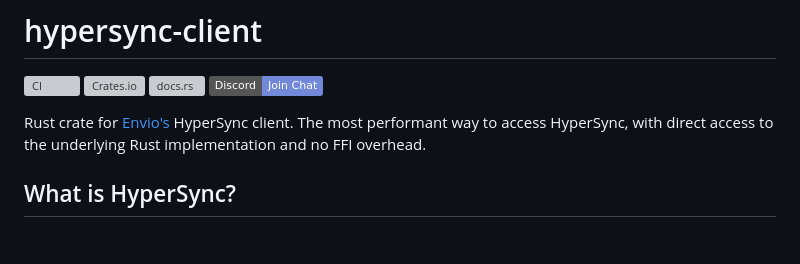
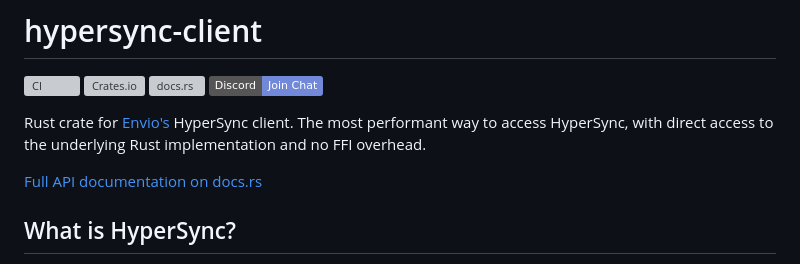
Before and after one commit to enviodev/hypersync-client-rust, a Markdown page: README.md, the part around the change. Rendered like a GitHub page; badges without logos; blank space fills up the shorter version; grey boxes are pictures that could not be loaded.

Commit message:
Add prominent docs.rs link below intro in README
Co-authored-by: claude <noreply@anthropic.com>

```diff
--- a/README.md
+++ b/README.md
@@ -3,6 +3,8 @@
 [![CI](https://github.com/enviodev/hypersync-client-rust/actions/workflows/ci.yaml/badge.svg?branch=main)](https://github.com/enviodev/hypersync-client-rust/actions/workflows/ci.yaml) [![Crates.io](https://img.shields.io/crates/v/hypersync-client.svg?style=flat-square)](https://crates.io/crates/hypersync-client) [![docs.rs](https://img.shields.io/docsrs/hypersync-client)](https://docs.rs/hypersync-client/latest/hypersync_client/) [![Discord](https://img.shields.io/badge/Discord-Join%20Chat-7289da?logo=discord&logoColor=white)](https://discord.com/invite/envio)
 
 Rust crate for [Envio's](https://envio.dev) HyperSync client. The most performant way to access HyperSync, with direct access to the underlying Rust implementation and no FFI overhead.
+
+[Full API documentation on docs.rs](https://docs.rs/hypersync-client)
 
 ## What is HyperSync?
 
```
